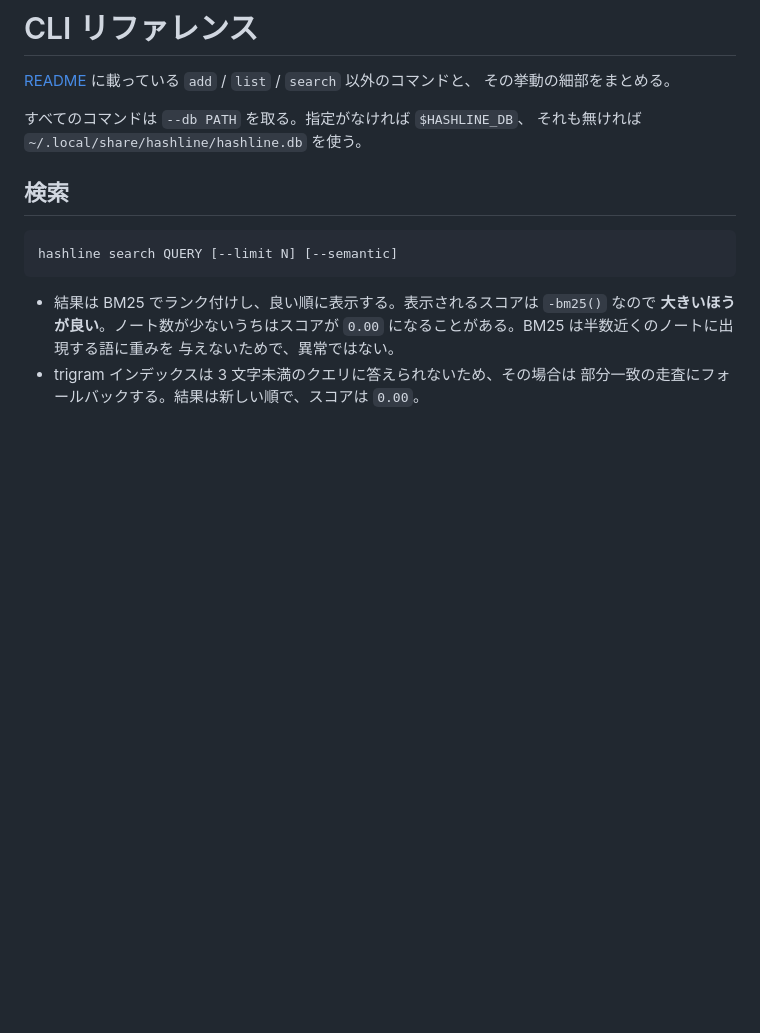
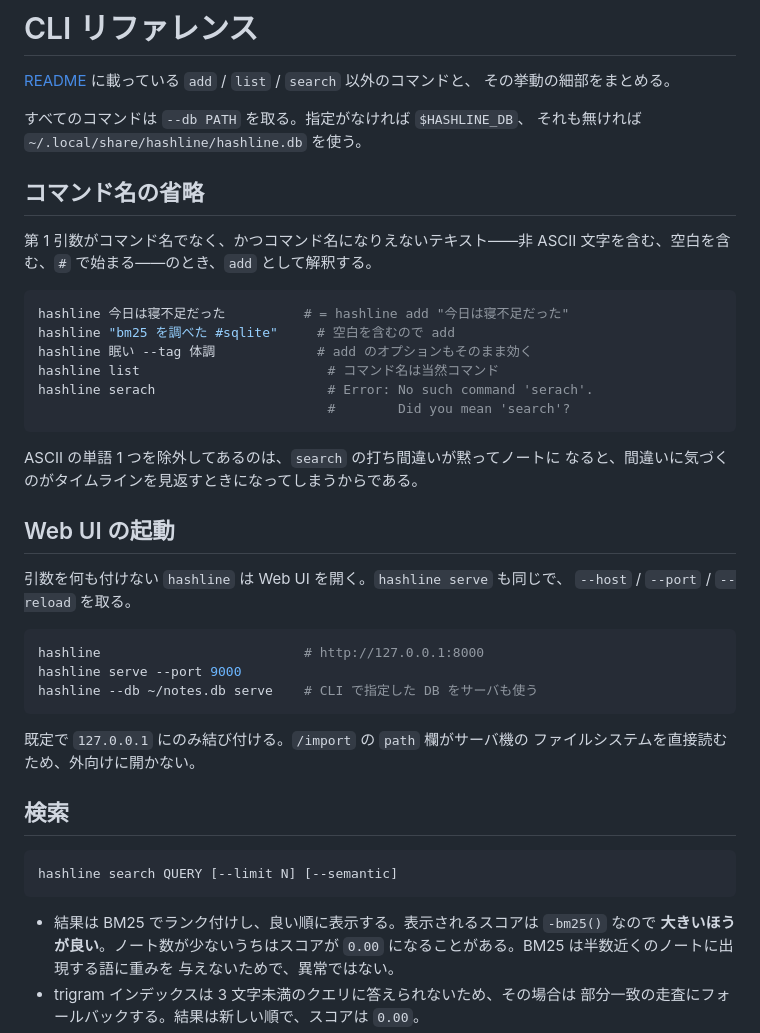
Before and after one commit to Ikuta-N/hashline, a Markdown page: docs/cli.md, the part around the change. GitHub-like rendering; blank space fills up the shorter version.

````diff
--- a/docs/cli.md
+++ b/docs/cli.md
@@ -5,6 +5,37 @@
 
 すべてのコマンドは `--db PATH` を取る。指定がなければ `$HASHLINE_DB`、
 それも無ければ `~/.local/share/hashline/hashline.db` を使う。
+
+## コマンド名の省略
+
+第 1 引数がコマンド名でなく、かつコマンド名になりえないテキスト——非 ASCII
+文字を含む、空白を含む、`#` で始まる——のとき、`add` として解釈する。
+
+```bash
+hashline 今日は寝不足だった          # = hashline add "今日は寝不足だった"
+hashline "bm25 を調べた #sqlite"     # 空白を含むので add
+hashline 眠い --tag 体調             # add のオプションもそのまま効く
+hashline list                        # コマンド名は当然コマンド
+hashline serach                      # Error: No such command 'serach'.
+                                     #        Did you mean 'search'?
+```
+
+ASCII の単語 1 つを除外してあるのは、`search` の打ち間違いが黙ってノートに
+なると、間違いに気づくのがタイムラインを見返すときになってしまうからである。
+
+## Web UI の起動
+
+引数を何も付けない `hashline` は Web UI を開く。`hashline serve` も同じで、
+`--host` / `--port` / `--reload` を取る。
+
+```bash
+hashline                          # http://127.0.0.1:8000
+hashline serve --port 9000
+hashline --db ~/notes.db serve    # CLI で指定した DB をサーバも使う
+```
+
+既定で `127.0.0.1` にのみ結び付ける。`/import` の `path` 欄がサーバ機の
+ファイルシステムを直接読むため、外向けに開かない。
 
 ## 検索
 
````
Also changed, not shown: README.md (+38 -16 lines), docs/semantic-search.md (+7 -3 lines).
